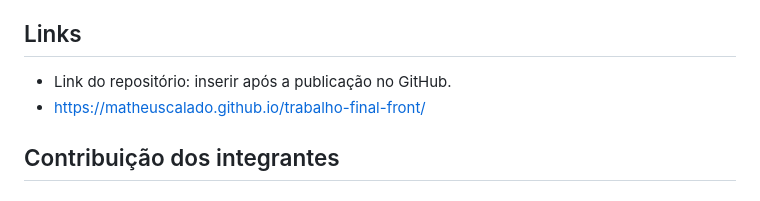
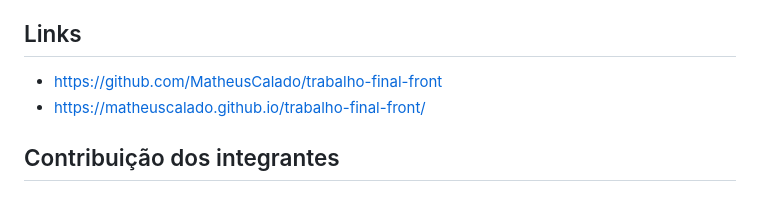
Before and after one commit to MatheusCalado/trabalho-final-front, a Markdown page: README.md, the part around the change. Drawn GitHub-style.

```diff
--- a/README.md
+++ b/README.md
@@ -96,7 +96,7 @@ Foram realizados os seguintes testes:
 
 ## Links
 
-- Link do repositório: inserir após a publicação no GitHub.
+- https://github.com/MatheusCalado/trabalho-final-front
 - https://matheuscalado.github.io/trabalho-final-front/
 
 ## Contribuição dos integrantes
```
